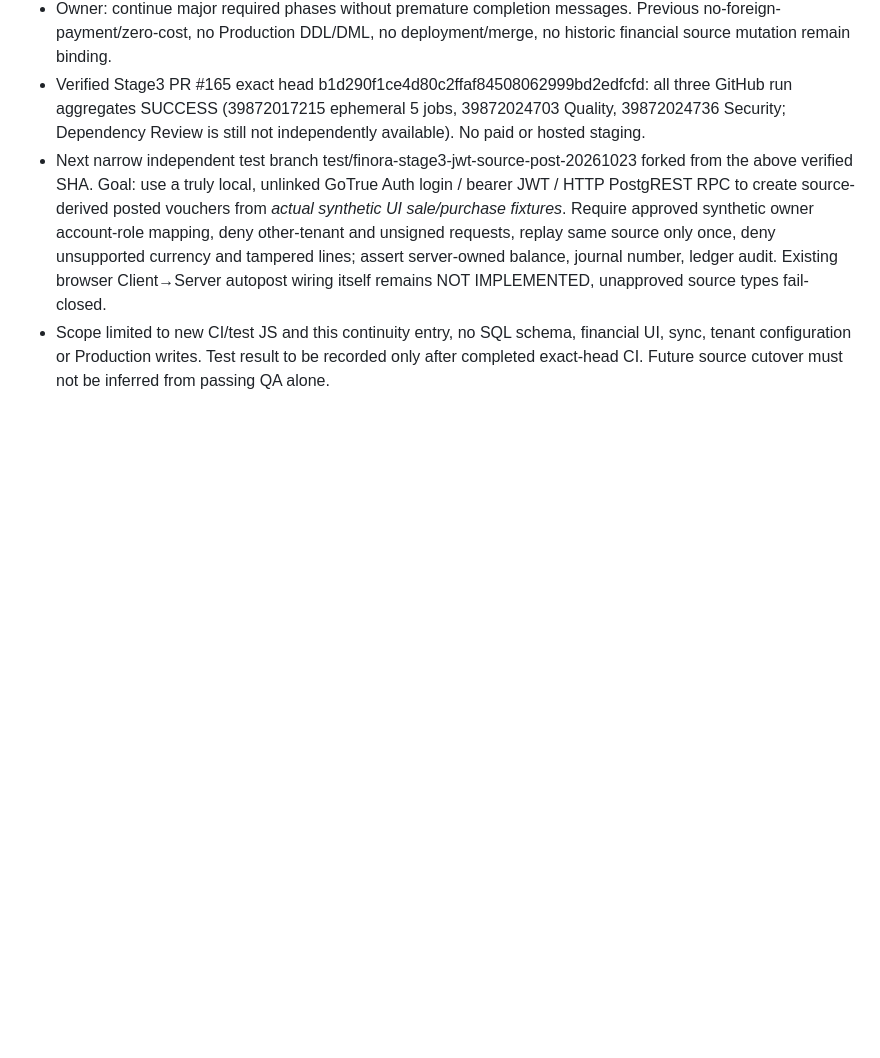
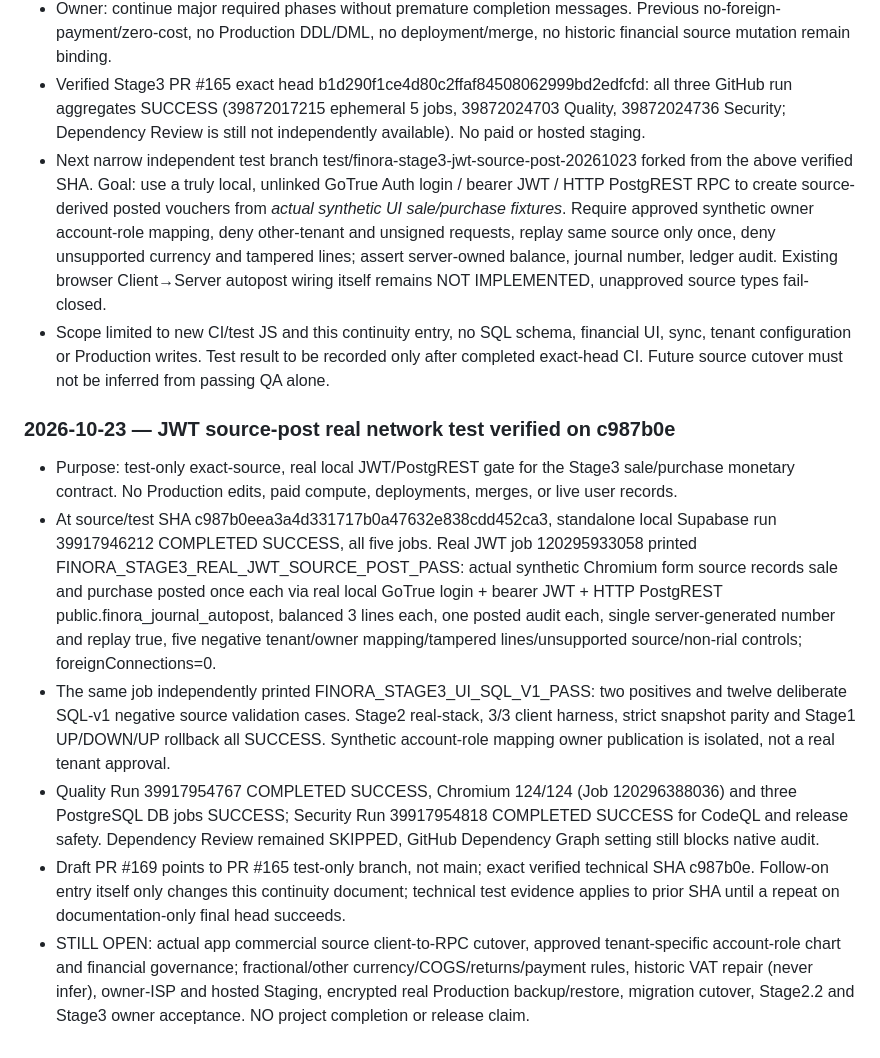
Before and after one commit to davoodmehraban89/Factor-easy, a Markdown page: PROJECT_STATE.md, the part around the change. GitHub-like rendering; blank space fills up the shorter version.

Commit message:
docs(stage3): record verified real local JWT source-post negative tests and release blockers

```diff
--- a/PROJECT_STATE.md
+++ b/PROJECT_STATE.md
@@ -247,3 +247,11 @@
 - Verified Stage3 PR #165 exact head b1d290f1ce4d80c2ffaf84508062999bd2edfcfd: all three GitHub run aggregates SUCCESS (39872017215 ephemeral 5 jobs, 39872024703 Quality, 39872024736 Security; Dependency Review is still not independently available). No paid or hosted staging.
 - Next narrow independent test branch test/finora-stage3-jwt-source-post-20261023 forked from the above verified SHA. Goal: use a truly local, unlinked GoTrue Auth login / bearer JWT / HTTP PostgREST RPC to create source-derived posted vouchers from *actual synthetic UI sale/purchase fixtures*. Require approved synthetic owner account-role mapping, deny other-tenant and unsigned requests, replay same source only once, deny unsupported currency and tampered lines; assert server-owned balance, journal number, ledger audit. Existing browser Client→Server autopost wiring itself remains NOT IMPLEMENTED, unapproved source types fail-closed.
 - Scope limited to new CI/test JS and this continuity entry, no SQL schema, financial UI, sync, tenant configuration or Production writes. Test result to be recorded only after completed exact-head CI. Future source cutover must not be inferred from passing QA alone.
+
+### 2026-10-23 — JWT source-post real network test verified on c987b0e
+- Purpose: test-only exact-source, real local JWT/PostgREST gate for the Stage3 sale/purchase monetary contract. No Production edits, paid compute, deployments, merges, or live user records.
+- At source/test SHA c987b0eea3a4d331717b0a47632e838cdd452ca3, standalone local Supabase run 39917946212 COMPLETED SUCCESS, all five jobs. Real JWT job 120295933058 printed FINORA_STAGE3_REAL_JWT_SOURCE_POST_PASS: actual synthetic Chromium form source records sale and purchase posted once each via real local GoTrue login + bearer JWT + HTTP PostgREST public.finora_journal_autopost, balanced 3 lines each, one posted audit each, single server-generated number and replay true, five negative tenant/owner mapping/tampered lines/unsupported source/non-rial controls; foreignConnections=0.
+- The same job independently printed FINORA_STAGE3_UI_SQL_V1_PASS: two positives and twelve deliberate SQL-v1 negative source validation cases. Stage2 real-stack, 3/3 client harness, strict snapshot parity and Stage1 UP/DOWN/UP rollback all SUCCESS. Synthetic account-role mapping owner publication is isolated, not a real tenant approval.
+- Quality Run 39917954767 COMPLETED SUCCESS, Chromium 124/124 (Job 120296388036) and three PostgreSQL DB jobs SUCCESS; Security Run 39917954818 COMPLETED SUCCESS for CodeQL and release safety. Dependency Review remained SKIPPED, GitHub Dependency Graph setting still blocks native audit.
+- Draft PR #169 points to PR #165 test-only branch, not main; exact verified technical SHA c987b0e. Follow-on entry itself only changes this continuity document; technical test evidence applies to prior SHA until a repeat on documentation-only final head succeeds.
+- STILL OPEN: actual app commercial source client-to-RPC cutover, approved tenant-specific account-role chart and financial governance; fractional/other currency/COGS/returns/payment rules, historic VAT repair (never infer), owner-ISP and hosted Staging, encrypted real Production backup/restore, migration cutover, Stage2.2 and Stage3 owner acceptance. NO project completion or release claim.
```
